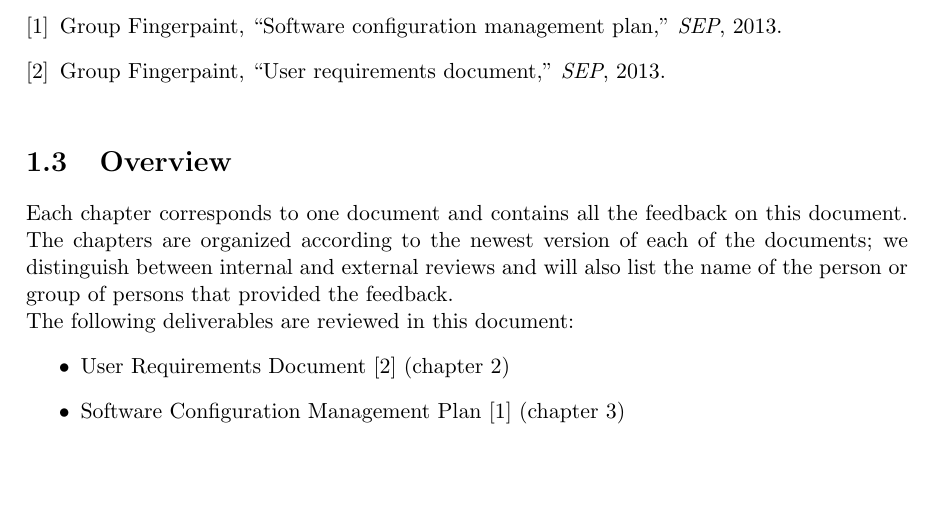
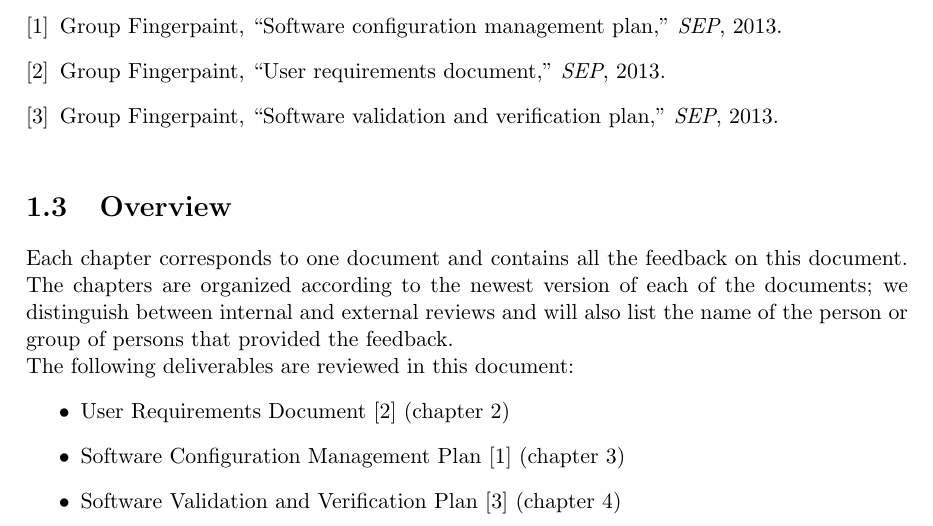
Before and after one commit to Fingerpaint/sep-docs, a LaTeX thesis (Reviews/Feedback.tex): part of page 6 of 31, cut so that both start at the same text, the shorter picture padded with empty space. Compiled offline with pdfLaTeX.

Commit message:
Included SVVP in list of references and updated version number to 0.5

```diff
--- a/Reviews/Feedback.tex
+++ b/Reviews/Feedback.tex
@@ -2,7 +2,7 @@
 		pathtobase=..,%
 		titlefull={Review Document},%
 		titleabbr=Review,%
-		version=0.4]{fingerpaint}
+		version=0.5]{fingerpaint}
 
 \def\reviewversion{0.0}
 \newcommand{\setVersion}[1]{\midrule[1pt] \multicolumn{3}{r}{\def\reviewversion{#1}Version \reviewversion}\\ \midrule[1pt]}
@@ -48,6 +48,7 @@ The following deliverables are reviewed in this document:
 \begin{itemize}
 \item User Requirements Document \cite{urd} (chapter \ref{chap:urd-feedback})
 \item Software Configuration Management Plan \cite{scmp} (chapter \ref{chap:scmp-feedback})
+\item Software Validation and Verification Plan \cite{svvp} (chapter \ref{chap:svvp-feedback})
 \end{itemize}
 
 \input{URD-feedback}
```
